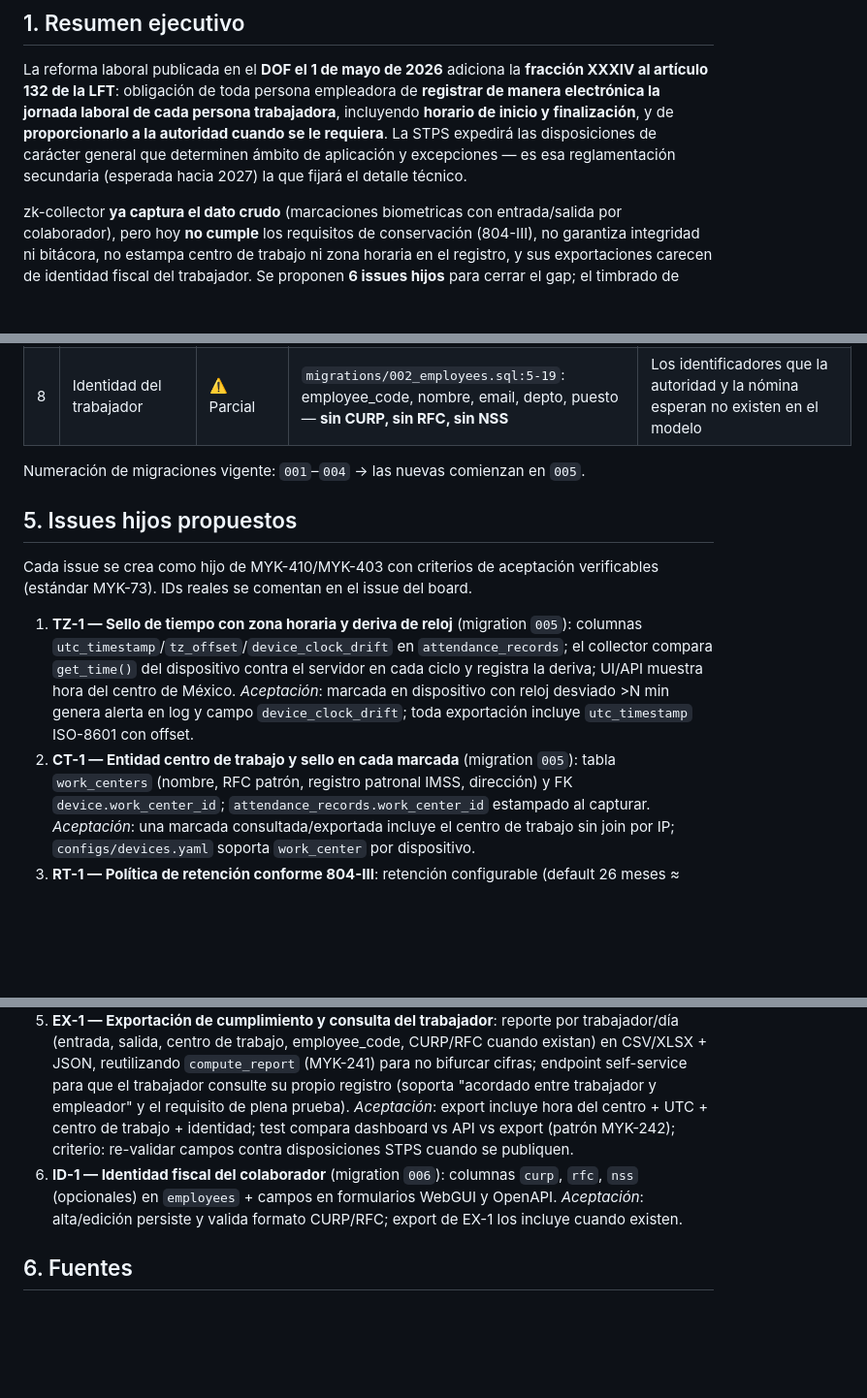
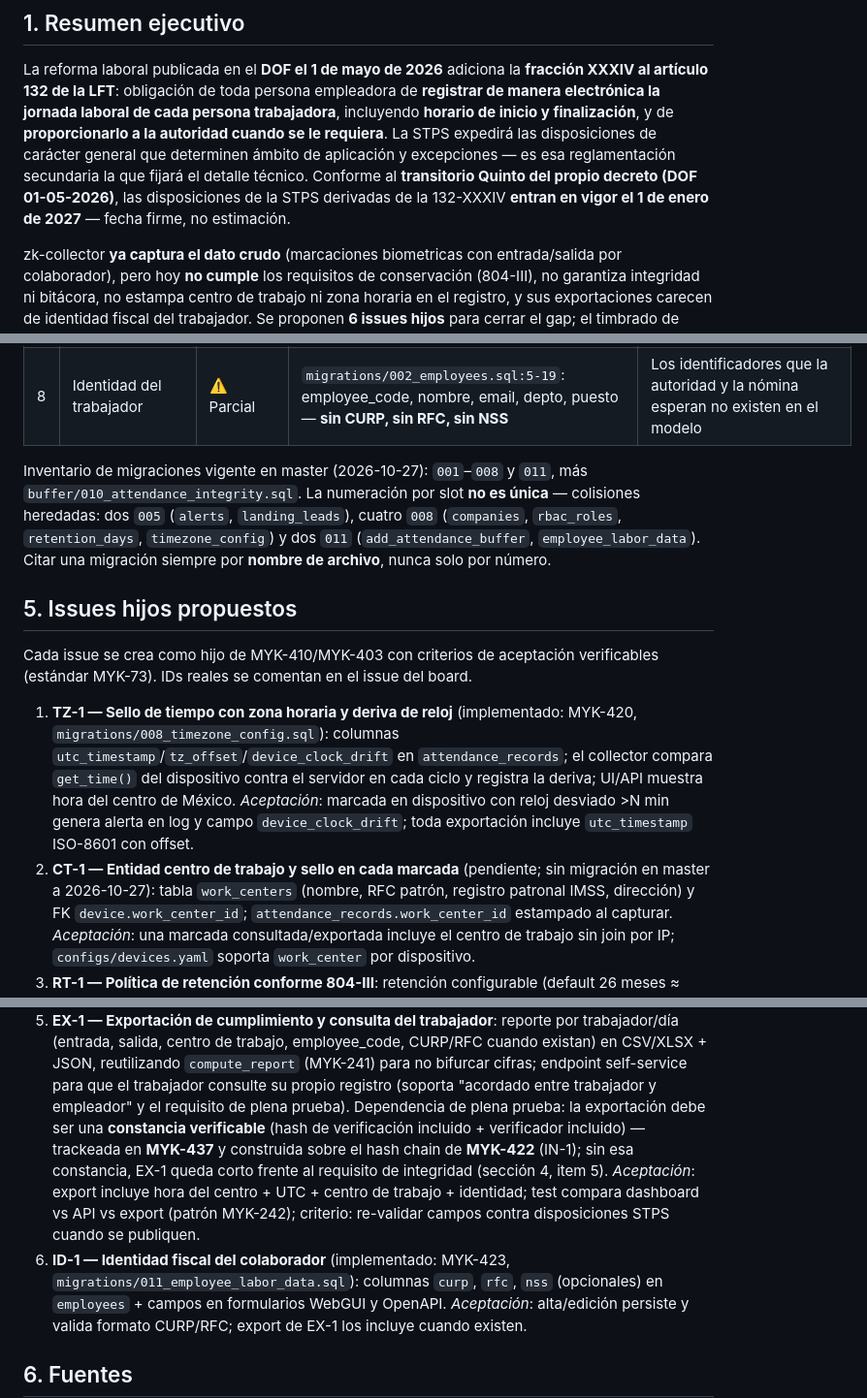
Before and after one commit to nelsonelagunar/zk-collector, a Markdown page: docs/compliance_nomina_2027.md, 3 parts joined by grey strips. Shown at 97% size. Rendered like a GitHub page; blank space fills up the shorter version.

Commit message:
docs: aplicar cambios 1/2/4 del REQUEST_CHANGES de PR #78 (MYK-516)
- Linea 119: inventario real de migrations/ en master (colisiones 005/008/011);
  referir migraciones por nombre de archivo. Items 1/2/6 de seccion 5 sin
  numeros estancos (TZ-1=MYK-420/008_timezone_config, ID-1=MYK-423/011).
- EX-1 (MYK-424): cross-ref a constancia verificable MYK-437 sobre hash chain
  MYK-422, requisito de plena prueba.
- Seccion 1: transitorio Quinto del decreto DOF 01-05-2026 — disposiciones
  STPS 132-XXXIV en vigor 1-ene-2027 (fecha firme, no estimacion).

Co-Authored-By: Claude Code <noreply@anthropic.com>

```diff
--- a/docs/compliance_nomina_2027.md
+++ b/docs/compliance_nomina_2027.md
@@ -12,7 +12,9 @@ artículo 132 de la LFT**: obligación de toda persona empleadora de **registrar
 electrónica la jornada laboral de cada persona trabajadora**, incluyendo **horario de inicio y
 finalización**, y de **proporcionarlo a la autoridad cuando se le requiera**. La STPS expedirá
 las disposiciones de carácter general que determinen ámbito de aplicación y excepciones — es
-esa reglamentación secundaria (esperada hacia 2027) la que fijará el detalle técnico.
+esa reglamentación secundaria la que fijará el detalle técnico. Conforme al **transitorio
+Quinto del propio decreto (DOF 01-05-2026)**, las disposiciones de la STPS derivadas de la
+132-XXXIV **entran en vigor el 1 de enero de 2027** — fecha firme, no estimación.
 
 zk-collector **ya captura el dato crudo** (marcaciones biometricas con entrada/salida por
 colaborador), pero hoy **no cumple** los requisitos de conservación (804-III), no garantiza
@@ -116,20 +118,27 @@ obligación del registro de jornada es autónoma y cubre exactamente el gap anal
 | 7 | Nómina/recibos | ➖ Fuera de alcance | grep `nomina|recibo|payroll` en `src/`, `migrations/`, `configs/`: 0 hits | Confirmado ausente; correcto según ADR-001 |
 | 8 | Identidad del trabajador | ⚠️ Parcial | `migrations/002_employees.sql:5-19`: employee_code, nombre, email, depto, puesto — **sin CURP, sin RFC, sin NSS** | Los identificadores que la autoridad y la nómina esperan no existen en el modelo |
 
-Numeración de migraciones vigente: `001`–`004` → las nuevas comienzan en `005`.
+Inventario de migraciones vigente en master (2026-10-27): `001`–`008` y `011`, más
+`buffer/010_attendance_integrity.sql`. La numeración por slot **no es única** — colisiones
+heredadas: dos `005` (`alerts`, `landing_leads`), cuatro `008` (`companies`, `rbac_roles`,
+`retention_days`, `timezone_config`) y dos `011` (`add_attendance_buffer`,
+`employee_labor_data`). Citar una migración siempre por **nombre de archivo**, nunca solo
+por número.
 
 ## 5. Issues hijos propuestos
 
 Cada issue se crea como hijo de MYK-410/MYK-403 con criterios de aceptación verificables
 (estándar MYK-73). IDs reales se comentan en el issue del board.
 
-1. **TZ-1 — Sello de tiempo con zona horaria y deriva de reloj** (migration `005`):
+1. **TZ-1 — Sello de tiempo con zona horaria y deriva de reloj** (implementado: MYK-420,
+   `migrations/008_timezone_config.sql`):
    columnas `utc_timestamp`/`tz_offset`/`device_clock_drift` en `attendance_records`;
    el collector compara `get_time()` del dispositivo contra el servidor en cada ciclo y
    registra la deriva; UI/API muestra hora del centro de México.
    *Aceptación*: marcada en dispositivo con reloj desviado >N min genera alerta en log y
    campo `device_clock_drift`; toda exportación incluye `utc_timestamp` ISO-8601 con offset.
-2. **CT-1 — Entidad centro de trabajo y sello en cada marcada** (migration `005`):
+2. **CT-1 — Entidad centro de trabajo y sello en cada marcada** (pendiente; sin migración
+   en master a 2026-10-27):
    tabla `work_centers` (nombre, RFC patrón, registro patronal IMSS, dirección) y FK
    `device.work_center_id`; `attendance_records.work_center_id` estampado al capturar.
    *Aceptación*: una marcada consultada/exportada incluye el centro de trabajo sin join por
@@ -150,10 +159,15 @@ Cada issue se crea como hijo de MYK-410/MYK-403 con criterios de aceptación ver
    existan) en CSV/XLSX + JSON, reutilizando `compute_report` (MYK-241) para no bifurcar
    cifras; endpoint self-service para que el trabajador consulte su propio registro
    (soporta "acordado entre trabajador y empleador" y el requisito de plena prueba).
+   Dependencia de plena prueba: la exportación debe ser una **constancia verificable**
+   (hash de verificación incluido + verificador incluido) — trackeada en **MYK-437** y
+   construida sobre el hash chain de **MYK-422** (IN-1); sin esa constancia, EX-1 queda
+   corto frente al requisito de integridad (sección 4, item 5).
    *Aceptación*: export incluye hora del centro + UTC + centro de trabajo + identidad;
    test compara dashboard vs API vs export (patrón MYK-242); criterio: re-validar campos
    contra disposiciones STPS cuando se publiquen.
-6. **ID-1 — Identidad fiscal del colaborador** (migration `006`): columnas `curp`, `rfc`,
+6. **ID-1 — Identidad fiscal del colaborador** (implementado: MYK-423,
+   `migrations/011_employee_labor_data.sql`): columnas `curp`, `rfc`,
    `nss` (opcionales) en `employees` + campos en formularios WebGUI y OpenAPI.
    *Aceptación*: alta/edición persiste y valida formato CURP/RFC; export de EX-1 los incluye
    cuando existen.
```
